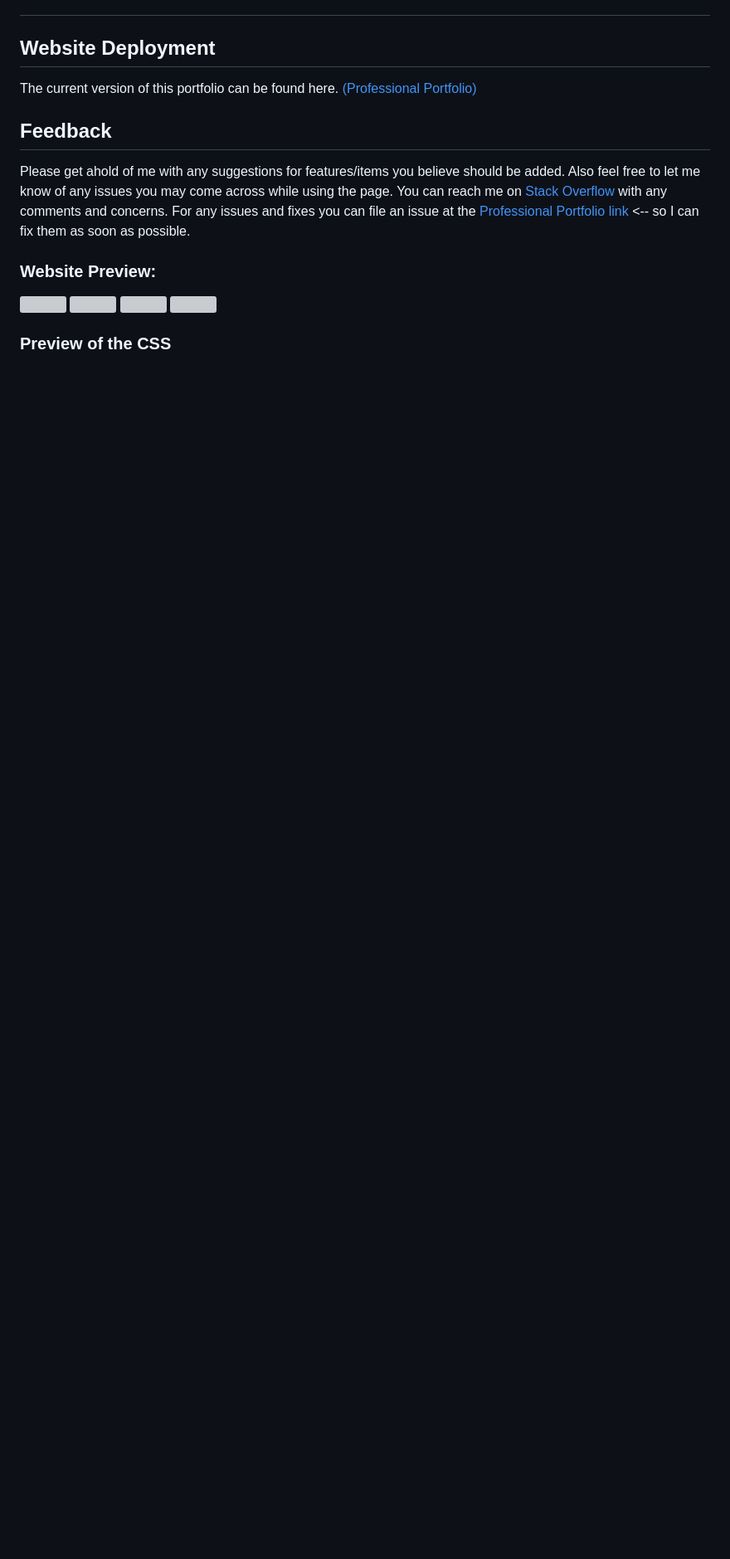
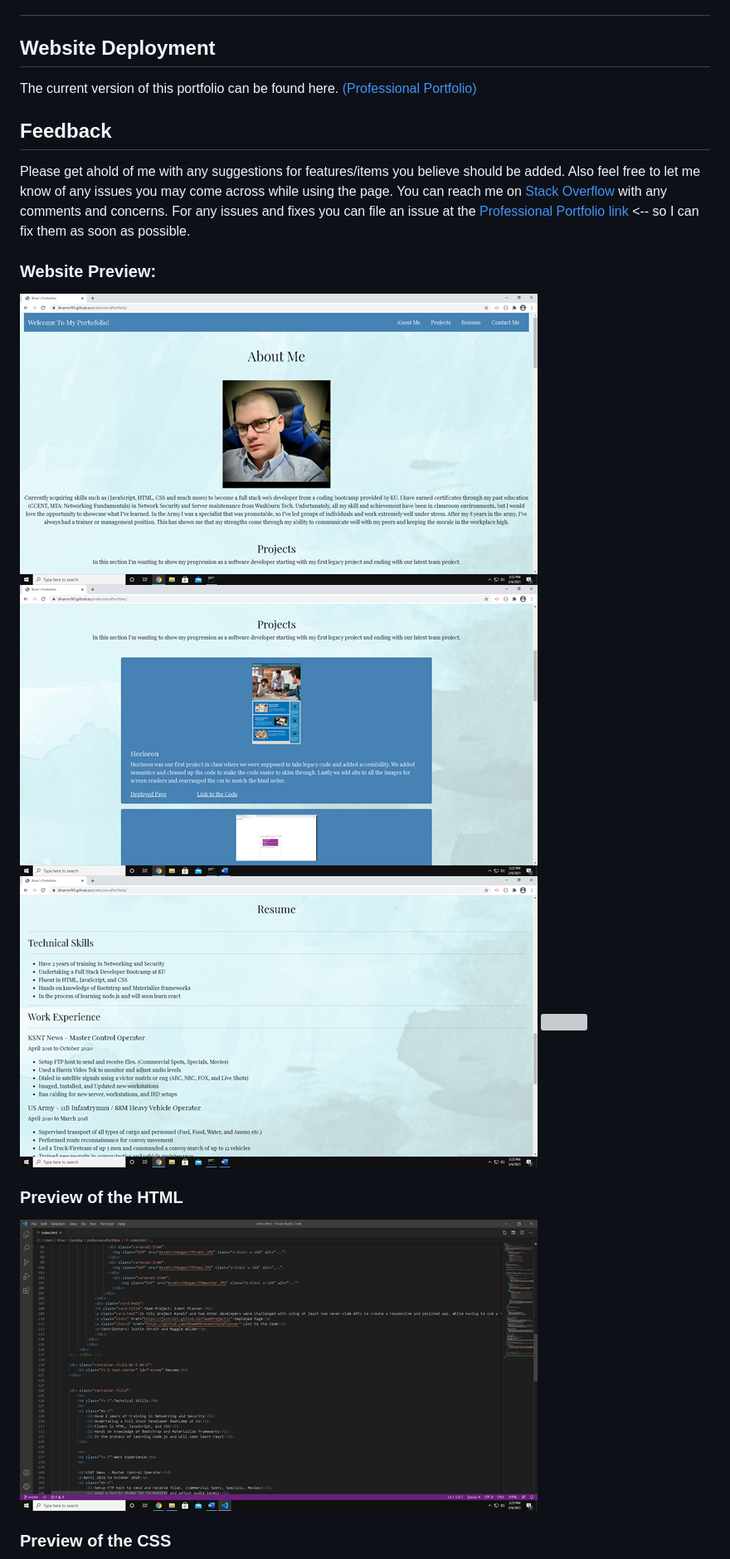
Before and after one commit to BHamm90/professionalPortfolio, a Markdown page: readme.md, the part around the change printed below. Shown: that part at 83% size. Rendered like a GitHub page; pictures changed too: Assets/Images/DWabout.png (added), Assets/Images/DWhtml.png (added), Assets/Images/DWprojects.png (added); blank space fills up the shorter version; grey boxes are pictures that could not be loaded.

Commit message:
Added pictures to ReadMe

```diff
--- a/readme.md
+++ b/readme.md
@@ -29,13 +29,17 @@
 
    <h3>Website Preview:</h3>
 
-   <img src="">
+   <img src="Assets/Images/DWabout.png">
 
-   <img src="">
+   <img src="Assets/Images/DWprojects.png">
 
-   <img src="">
+   <img src="Assets/Images/DWresume.png">
 
-   <img src="">
+   <img src="Assets/Images/DWcontacts">
+
+   <h3>Preview of the HTML</h3>
+
+   <img src="Assets/Images/DWhtml.png">
 
    <h3>Preview of the CSS</h3>
 
```
Also changed, not shown: other parts of readme.md (+1 -1 lines), Assets/Images/DWcontacts.png (added), Assets/Images/DWcss.png (added).
